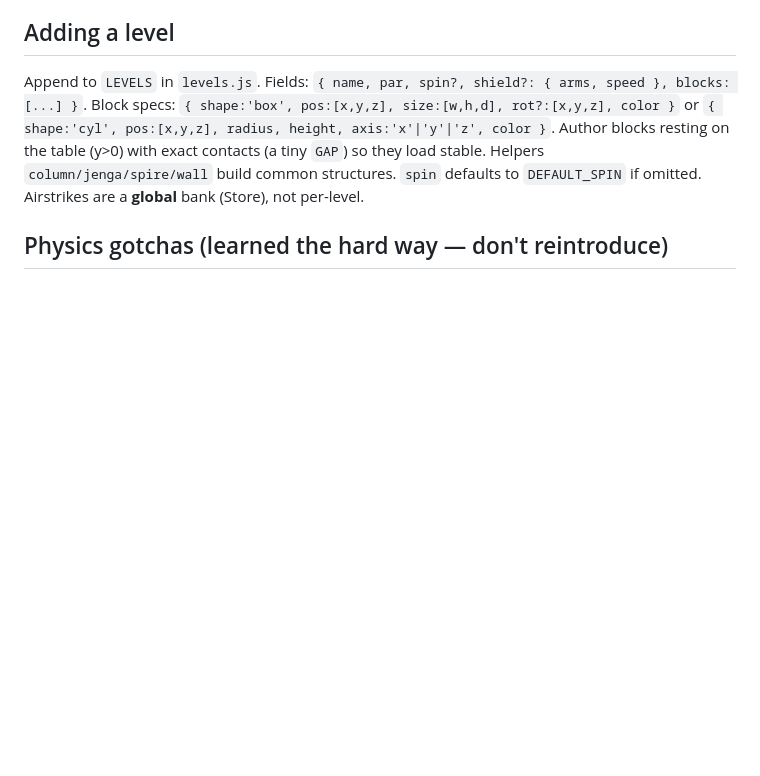
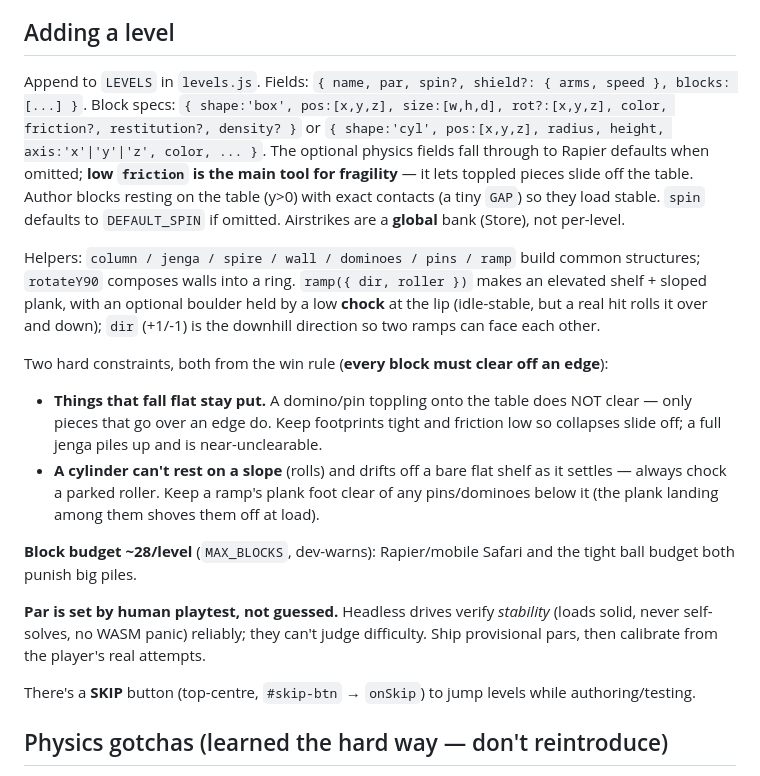
Before and after one commit to arallsopp/stackz, a Markdown page: CLAUDE.md, the part around the change. Rendered like a GitHub page; blank space fills up the shorter version.

Commit message:
docs: document new level mechanics, block budget, and par-by-playtest
Record the win-rule constraints new authors keep hitting (flat-fallers don't
clear; rollers need chocks; keep plank feet clear of pins), the new helpers
(dominoes/pins/ramp/wall/rotateY90) and per-block physics fields, the ~28 block
budget, the SKIP button, and that par is calibrated from real playtests rather
than guessed.

Claude-Session: https://claude.ai/code/session_01SXCYqNT6t5MPw33cVC439o

```diff
--- a/CLAUDE.md
+++ b/CLAUDE.md
@@ -61,12 +61,38 @@ test/debug handle (`__game.loadLevel(n)`, `__game.store`, `__game._frames`).
 
 Append to `LEVELS` in `levels.js`. Fields:
 `{ name, par, spin?, shield?: { arms, speed }, blocks: [...] }`. Block specs:
-`{ shape:'box', pos:[x,y,z], size:[w,h,d], rot?:[x,y,z], color }` or
-`{ shape:'cyl', pos:[x,y,z], radius, height, axis:'x'|'y'|'z', color }`. Author
-blocks resting on the table (y>0) with exact contacts (a tiny `GAP`) so they load
-stable. Helpers `column/jenga/spire/wall` build common structures. `spin`
-defaults to `DEFAULT_SPIN` if omitted. Airstrikes are a **global** bank (Store),
-not per-level.
+`{ shape:'box', pos:[x,y,z], size:[w,h,d], rot?:[x,y,z], color, friction?, restitution?, density? }`
+or `{ shape:'cyl', pos:[x,y,z], radius, height, axis:'x'|'y'|'z', color, ... }`.
+The optional physics fields fall through to Rapier defaults when omitted; **low
+`friction` is the main tool for fragility** — it lets toppled pieces slide off the
+table. Author blocks resting on the table (y>0) with exact contacts (a tiny `GAP`)
+so they load stable. `spin` defaults to `DEFAULT_SPIN` if omitted. Airstrikes are
+a **global** bank (Store), not per-level.
+
+Helpers: `column / jenga / spire / wall / dominoes / pins / ramp` build common
+structures; `rotateY90` composes walls into a ring. `ramp({ dir, roller })` makes
+an elevated shelf + sloped plank, with an optional boulder held by a low **chock**
+at the lip (idle-stable, but a real hit rolls it over and down); `dir` (+1/-1) is
+the downhill direction so two ramps can face each other.
+
+Two hard constraints, both from the win rule (**every block must clear off an
+edge**):
+- **Things that fall flat stay put.** A domino/pin toppling onto the table does
+  NOT clear — only pieces that go over an edge do. Keep footprints tight and
+  friction low so collapses slide off; a full jenga piles up and is near-unclearable.
+- **A cylinder can't rest on a slope** (rolls) and drifts off a bare flat shelf
+  as it settles — always chock a parked roller. Keep a ramp's plank foot clear of
+  any pins/dominoes below it (the plank landing among them shoves them off at load).
+
+**Block budget ~28/level** (`MAX_BLOCKS`, dev-warns): Rapier/mobile Safari and the
+tight ball budget both punish big piles.
+
+**Par is set by human playtest, not guessed.** Headless drives verify *stability*
+(loads solid, never self-solves, no WASM panic) reliably; they can't judge
+difficulty. Ship provisional pars, then calibrate from the player's real attempts.
+
+There's a **SKIP** button (top-centre, `#skip-btn` → `onSkip`) to jump levels while
+authoring/testing.
 
 ## Physics gotchas (learned the hard way — don't reintroduce)
 
```
